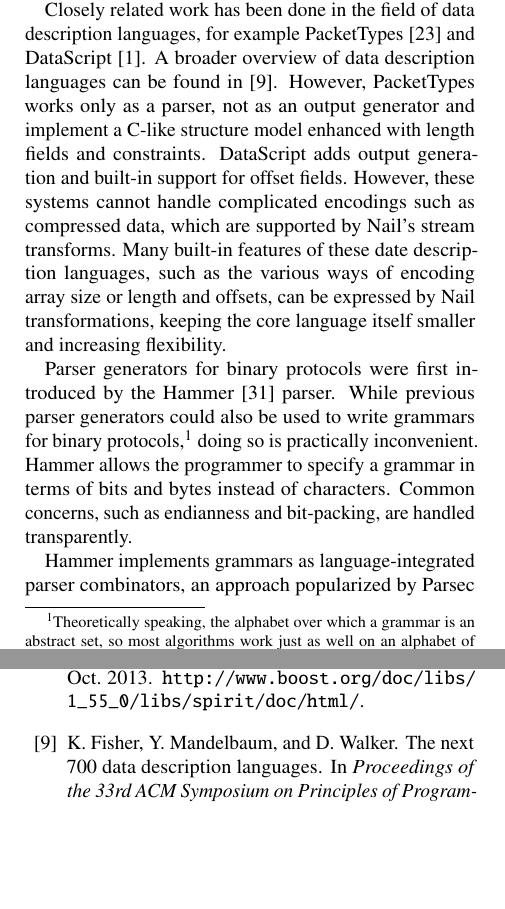
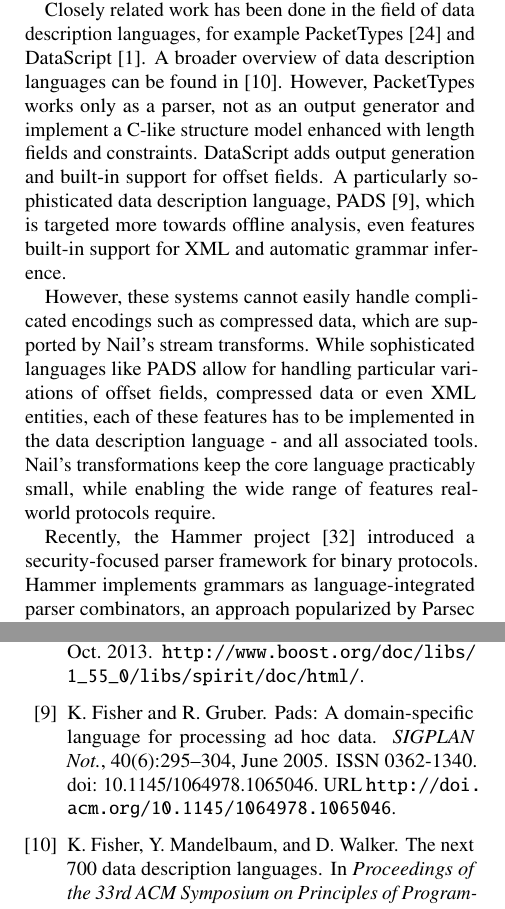
Before and after one commit to jbangert/nail, a LaTeX paper (paper/osdi14/main.tex, which reads paper/osdi14/main.bib, paper/osdi14/relwk.tex): two parts of the columns of pages 2 and 13 of 15, joined at a grey line, cut so that both start at the same text, the shorter picture padded with empty space. Compiled offline with pdfLaTeX; a LaTeX package or settings file that is missing is left out.

Commit message:
Add PADS citation

```diff
--- a/paper/osdi14/main.bib
+++ b/paper/osdi14/main.bib
@@ -477,3 +477,23 @@ year = {2011}
  crossref = {POPL06},
  pages = {2--15},
 }
+
+@article{Fisher:2005:PDL:1064978.1065046,
+ author = {Fisher, Kathleen and Gruber, Robert},
+ title = {PADS: A Domain-specific Language for Processing Ad Hoc Data},
+ journal = {SIGPLAN Not.},
+ issue_date = {June 2005},
+ volume = {40},
+ number = {6},
+ month = jun,
+ year = {2005},
+ issn = {0362-1340},
+ pages = {295--304},
+ numpages = {10},
+ url = {http://doi.acm.org/10.1145/1064978.1065046},
+ doi = {10.1145/1064978.1065046},
+ acmid = {1065046},
+ publisher = {ACM},
+ address = {New York, NY, USA},
+ keywords = {data description language, domain-specific languages},
+}
--- a/paper/osdi14/relwk.tex
+++ b/paper/osdi14/relwk.tex
@@ -21,21 +21,20 @@ A broader overview of data
 description languages can be found in~\cite{Fisher:700DDL}. However, PacketTypes works
 only as a parser, not as an output generator and implement a C-like structure model enhanced with
 length fields and constraints. DataScript adds output generation and built-in support for offset
-fields. However, these systems cannot handle complicated encodings such as compressed data, which
-are supported by Nail's stream transforms. Many built-in features of these date description
-languages, such as the various ways of encoding array size or length and offsets, can be expressed
-by Nail transformations, keeping the core language itself smaller and increasing flexibility.
+fields. A
+particularly sophisticated data description language, PADS~\cite{Fisher:2005:PDL:1064978.1065046},
+which is targeted more towards offline analysis, even features built-in support for XML and
+automatic grammar inference.
 
-Parser generators for binary protocols were first introduced by the
-Hammer~\cite{hammer-parser} parser.
-While previous parser generators could also be used to write grammars
-for binary protocols,\footnote{Theoretically speaking, the alphabet
-over which a grammar is an abstract set, so most algorithms work
-just as well on an alphabet of $\{0,1\}$.} doing so is practically
-inconvenient. Hammer allows the programmer to specify a grammar in
-terms of bits and bytes instead of characters. Common concerns, such as
-endianness and bit-packing, are handled transparently.
+However, these systems cannot easily handle complicated encodings such as compressed data, which are
+supported by Nail's stream transforms. While sophisticated languages like PADS allow for handling
+particular variations of offset fields, compressed data or even XML entities, each of these
+features has to be implemented in the data description language - and all associated tools. Nail's
+transformations keep the core language practicably small, while enabling the wide range of
+features real-world protocols require.
 
+Recently, the Hammer project~\cite{hammer-parser} introduced a security-focused parser framework for
+binary protocols.
 Hammer implements grammars as language-integrated parser combinators, an approach popularized by
 Parsec for Haskell~\cite{LeijenMeijer:parsec}. The parser combinator style (to our knowledge, first
 described by Burge~\cite{burge1975recursive}) is a natural way of concisely expressing top-down
```
